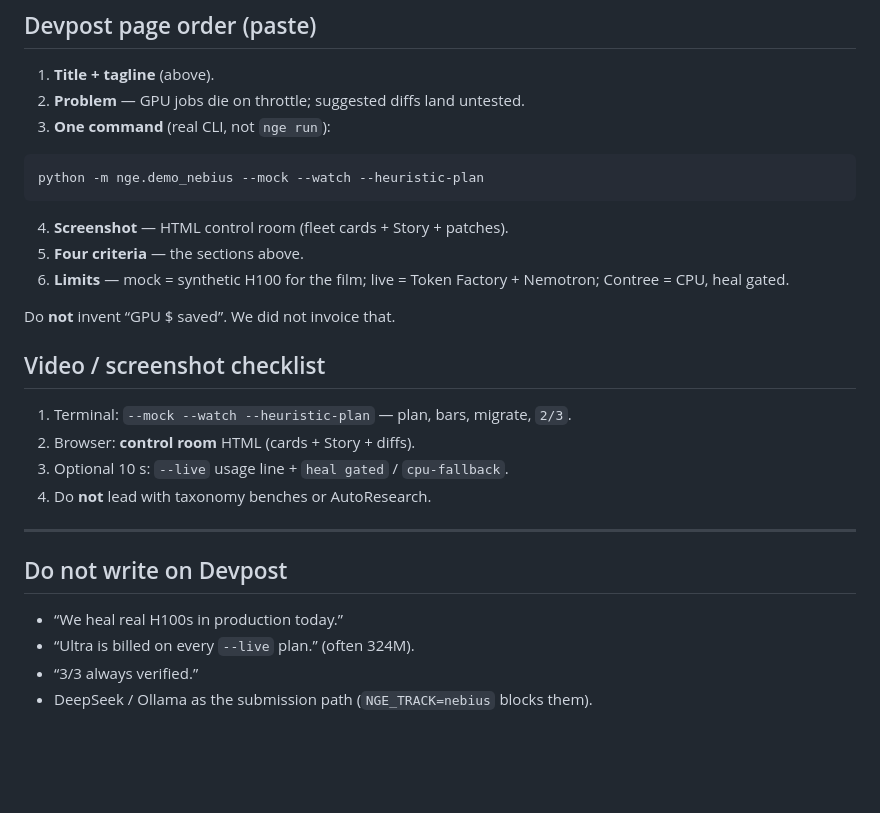
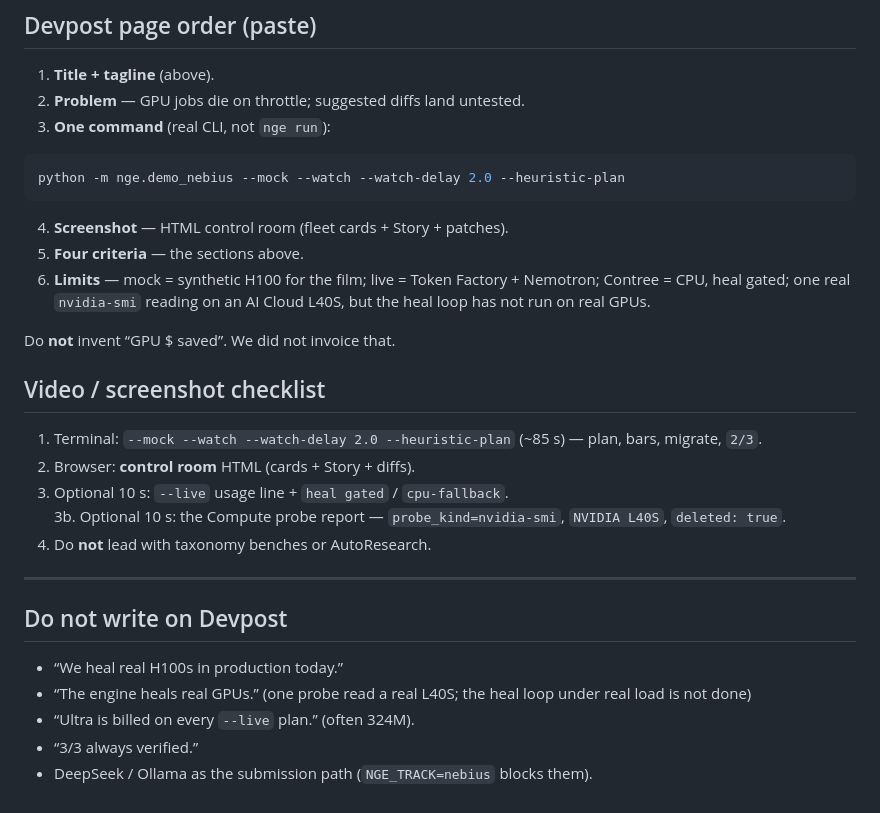
Before and after one commit to Rua987/nodus-gpu-engine, a Markdown page: docs/DEVPOST_NEBIUS.md, the part around one of its changes. GitHub-like rendering; blank space fills up the shorter version.

````diff
--- a/docs/DEVPOST_NEBIUS.md
+++ b/docs/DEVPOST_NEBIUS.md
@@ -148,20 +159,22 @@ Next: feed that real telemetry to the heal loop under load (architecture A: Comp
 3. **One command** (real CLI, not `nge run`):
 
 ```bash
-python -m nge.demo_nebius --mock --watch --heuristic-plan
+python -m nge.demo_nebius --mock --watch --watch-delay 2.0 --heuristic-plan
 ```
 
 4. **Screenshot** — HTML control room (fleet cards + Story + patches).
 5. **Four criteria** — the sections above.
-6. **Limits** — mock = synthetic H100 for the film; live = Token Factory + Nemotron; Contree = CPU, heal gated.
+6. **Limits** — mock = synthetic H100 for the film; live = Token Factory + Nemotron; Contree = CPU, heal gated;
+   one real `nvidia-smi` reading on an AI Cloud L40S, but the heal loop has not run on real GPUs.
 
 Do **not** invent “GPU $ saved”. We did not invoice that.
 
 ## Video / screenshot checklist
 
-1. Terminal: `--mock --watch --heuristic-plan` — plan, bars, migrate, `2/3`.
+1. Terminal: `--mock --watch --watch-delay 2.0 --heuristic-plan` (~85 s) — plan, bars, migrate, `2/3`.
 2. Browser: **control room** HTML (cards + Story + diffs).
 3. Optional 10 s: `--live` usage line + `heal gated` / `cpu-fallback`.
+3b. Optional 10 s: the Compute probe report — `probe_kind=nvidia-smi`, `NVIDIA L40S`, `deleted: true`.
 4. Do **not** lead with taxonomy benches or AutoResearch.
 
 ---
@@ -169,6 +182,7 @@ Do **not** invent “GPU $ saved”. We did not invoice that.
 ## Do not write on Devpost
 
 - “We heal real H100s in production today.”
+- “The engine heals real GPUs.” (one probe read a real L40S; the heal loop under real load is not done)
 - “Ultra is billed on every `--live` plan.” (often 324M).
 - “3/3 always verified.”
 - DeepSeek / Ollama as the submission path (`NGE_TRACK=nebius` blocks them).
````
Also changed, not shown: other parts of docs/DEVPOST_NEBIUS.md (+15 -4 lines).
